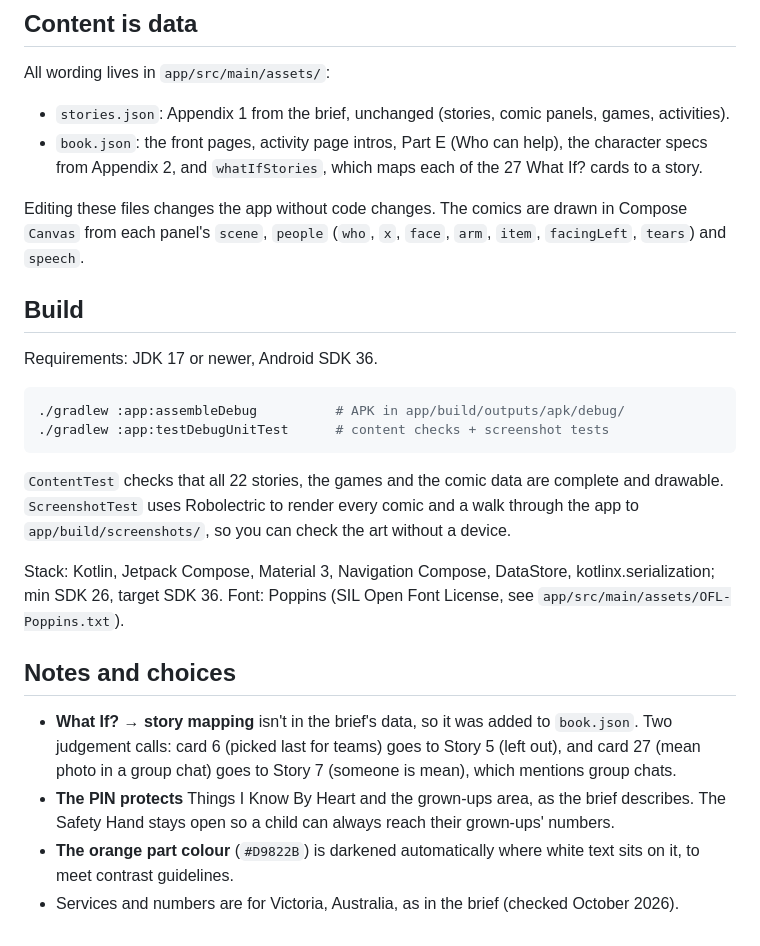
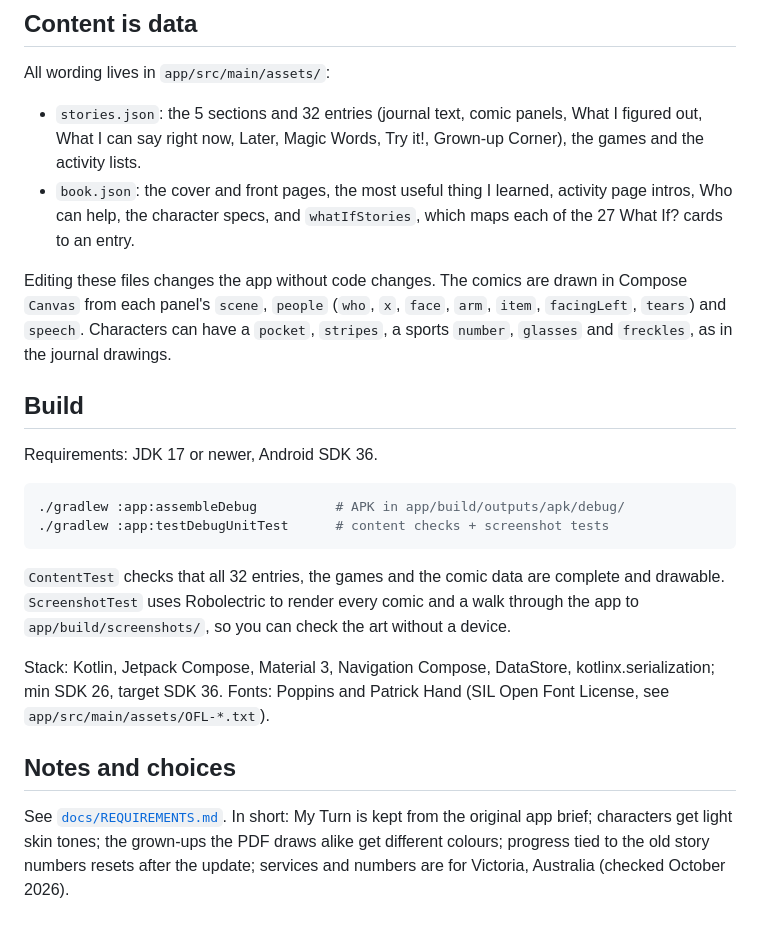
Before and after one commit to zpeed260/Story-books-, a Markdown page: README.md, the part around one of its changes. GitHub-like rendering.

````diff
--- a/README.md
+++ b/README.md
@@ -40,12 +42,14 @@ It covers 22 everyday situations, each with a comic, words to say, Magic Words a
 
 All wording lives in `app/src/main/assets/`:
 
-- `stories.json`: Appendix 1 from the brief, unchanged (stories, comic panels, games, activities).
-- `book.json`: the front pages, activity page intros, Part E (Who can help), the character specs from
-  Appendix 2, and `whatIfStories`, which maps each of the 27 What If? cards to a story.
+- `stories.json`: the 5 sections and 32 entries (journal text, comic panels, What I figured out, What I can say
+  right now, Later, Magic Words, Try it!, Grown-up Corner), the games and the activity lists.
+- `book.json`: the cover and front pages, the most useful thing I learned, activity page intros, Who can help,
+  the character specs, and `whatIfStories`, which maps each of the 27 What If? cards to an entry.
 
 Editing these files changes the app without code changes. The comics are drawn in Compose `Canvas` from
 each panel's `scene`, `people` (`who`, `x`, `face`, `arm`, `item`, `facingLeft`, `tears`) and `speech`.
+Characters can have a `pocket`, `stripes`, a sports `number`, `glasses` and `freckles`, as in the journal drawings.
 
 ## Build
 
@@ -56,20 +60,15 @@ Requirements: JDK 17 or newer, Android SDK 36.
 ./gradlew :app:testDebugUnitTest      # content checks + screenshot tests
 ```
 
-`ContentTest` checks that all 22 stories, the games and the comic data are complete and drawable.
+`ContentTest` checks that all 32 entries, the games and the comic data are complete and drawable.
 `ScreenshotTest` uses Robolectric to render every comic and a walk through the app to
 `app/build/screenshots/`, so you can check the art without a device.
 
 Stack: Kotlin, Jetpack Compose, Material 3, Navigation Compose, DataStore, kotlinx.serialization;
-min SDK 26, target SDK 36. Font: Poppins (SIL Open Font License, see `app/src/main/assets/OFL-Poppins.txt`).
+min SDK 26, target SDK 36. Fonts: Poppins and Patrick Hand (SIL Open Font License, see `app/src/main/assets/OFL-*.txt`).
 
 ## Notes and choices
 
-- **What If? → story mapping** isn't in the brief's data, so it was added to `book.json`. Two judgement calls:
-  card 6 (picked last for teams) goes to Story 5 (left out), and card 27 (mean photo in a group chat) goes to
-  Story 7 (someone is mean), which mentions group chats.
-- **The PIN protects** Things I Know By Heart and the grown-ups area, as the brief describes. The Safety Hand
-  stays open so a child can always reach their grown-ups' numbers.
-- **The orange part colour** (`#D9822B`) is darkened automatically where white text sits on it, to meet
-  contrast guidelines.
-- Services and numbers are for Victoria, Australia, as in the brief (checked October 2026).
+See [`docs/REQUIREMENTS.md`](docs/REQUIREMENTS.md). In short: My Turn is kept from the original app brief;
+characters get light skin tones; the grown-ups the PDF draws alike get different colours; progress tied to the
+old story numbers resets after the update; services and numbers are for Victoria, Australia (checked October 2026).
````
Also changed, not shown: other parts of README.md (+22 -20 lines), docs/REQUIREMENTS.md (added, +33 -0 lines), docs/Before_It_Happens_Kids_Book_v1.md (renamed from docs/Before_It_Happens_Kids_Book.md), docs/screenshots/app.png, docs/screenshots/comics.png, 15 other files.
